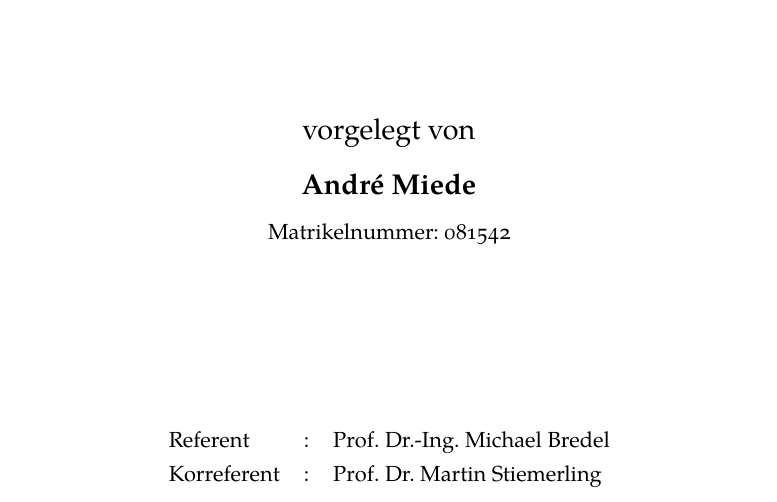
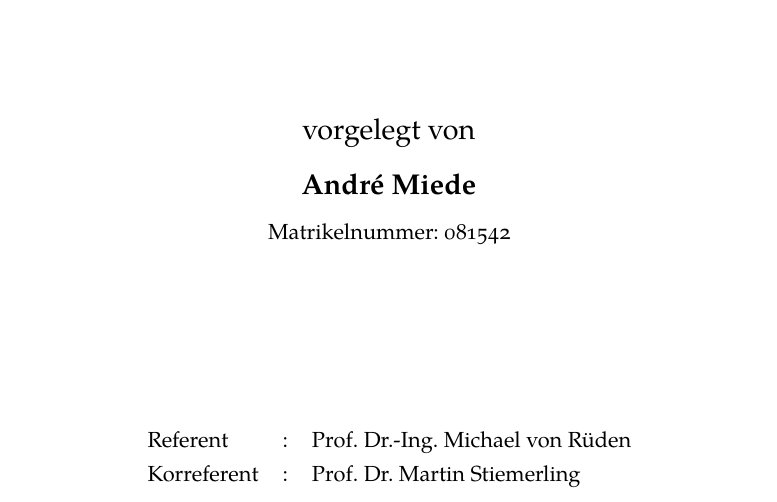
Before and after one commit to mbredel/thesis-template, a LaTeX thesis (thesis.tex, which reads hdathesis-config.tex): part of page 1 of 32, cut so that both start at the same text. Compiled offline with XeLaTeX; a missing font is replaced by an installed copy or a similar font.

Commit message:
Just some formatting.

```diff
--- a/hdathesis-config.tex
+++ b/hdathesis-config.tex
@@ -10,12 +10,12 @@
 \newcommand{\myTitle}{A Classic Thesis Style\xspace}
 %\newcommand{\mySubtitle}{An Homage to The Elements of Typographic Style\xspace}
 \newcommand{\myDegree}{Bachelor of Science (B.\,Sc.)\xspace}
-%\newcommand{\myDegree}{Bachelor of Arts (B.A.)\xspace}
-%\newcommand{\myDegree}{Master of Science (M.Sc.)\xspace}
-%\newcommand{\myDegree}{Master of Arts (M.A.)\xspace}
+%\newcommand{\myDegree}{Bachelor of Arts (B.\,A.)\xspace}
+%\newcommand{\myDegree}{Master of Science (M.\,Sc.)\xspace}
+%\newcommand{\myDegree}{Master of Arts (M.\,A.)\xspace}
 \newcommand{\myName}{Andr\'e Miede\xspace}
 \newcommand{\myId}{081542\xspace}
-\newcommand{\myProf}{Prof. Dr.-Ing. Michael Bredel\xspace}
+\newcommand{\myProf}{Prof. Dr.-Ing. Michael von R\"{u}den\xspace}
 \newcommand{\myOtherProf}{Prof. Dr. Martin Stiemerling\xspace}
 \newcommand{\myFaculty}{Fachbereich Informatik\xspace}
 \newcommand{\myUni}{Hochschule Darmstadt\xspace}
```
